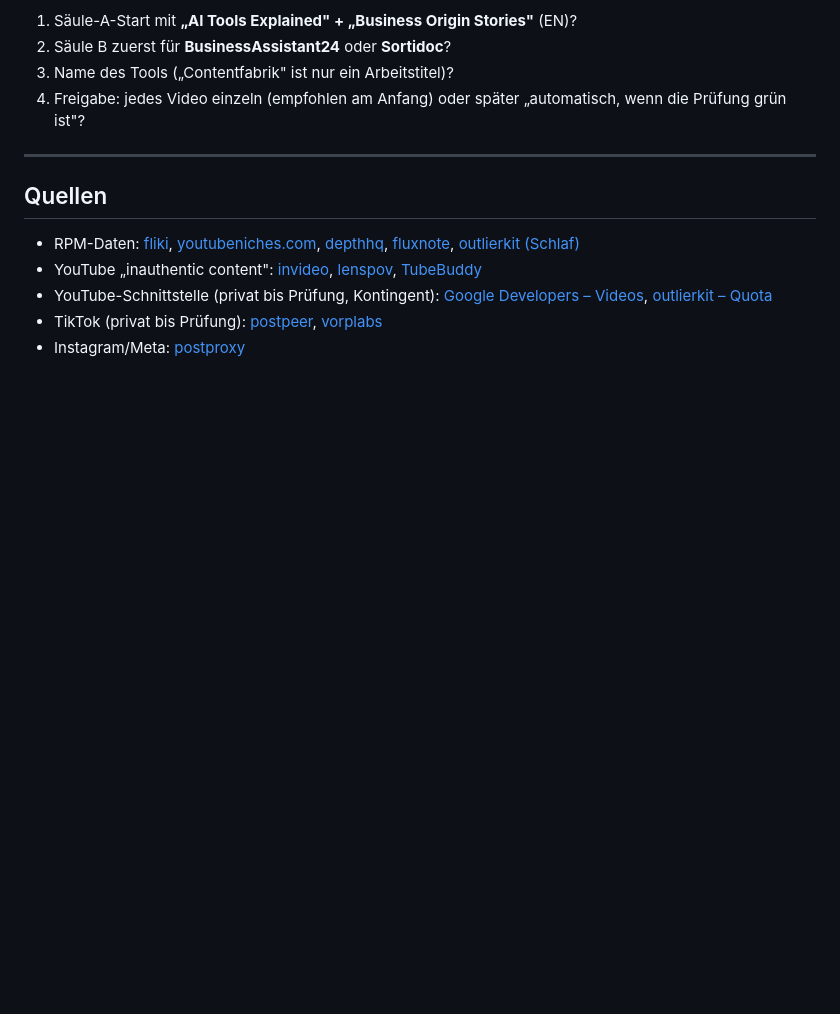
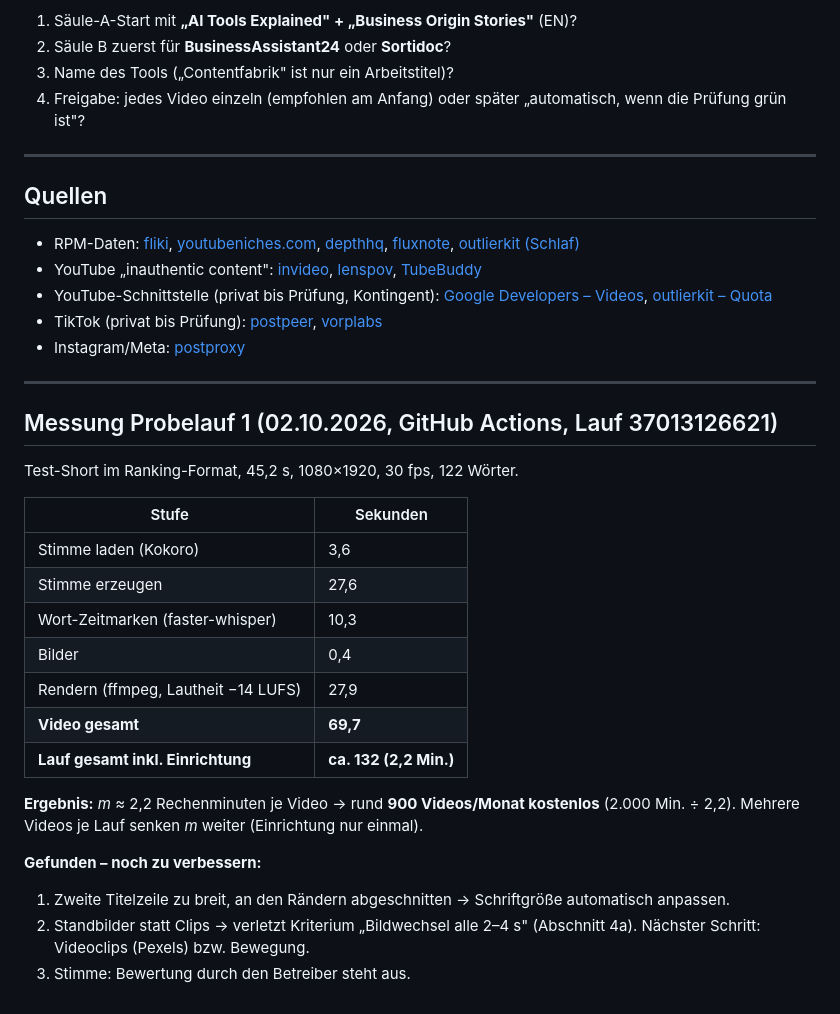
Before and after one commit to aKhaaaaaan/contentfabrik, a Markdown page: KONZEPT.md, the part around one of its changes. Drawn GitHub-style; blank space fills up the shorter version.

```diff
--- a/KONZEPT.md
+++ b/KONZEPT.md
@@ -452,3 +482,30 @@ Zahlen.
 - YouTube-Schnittstelle (privat bis Prüfung, Kontingent): [Google Developers – Videos](https://developers.google.com/youtube/v3/docs/videos), [outlierkit – Quota](https://outlierkit.com/resources/youtube-api-quota/)
 - TikTok (privat bis Prüfung): [postpeer](https://www.postpeer.dev/blog/best-tiktok-posting-api), [vorplabs](https://vorplabs.com/agent-tools/tiktok-content-posting-api)
 - Instagram/Meta: [postproxy](https://postproxy.dev/blog/social-media-platform-api-rules-rate-limits-media-specs/)
+
+---
+
+## Messung Probelauf 1 (02.10.2026, GitHub Actions, Lauf 37013126621)
+
+Test-Short im Ranking-Format, 45,2 s, 1080×1920, 30 fps, 122 Wörter.
+
+| Stufe | Sekunden |
+|---|---|
+| Stimme laden (Kokoro) | 3,6 |
+| Stimme erzeugen | 27,6 |
+| Wort-Zeitmarken (faster-whisper) | 10,3 |
+| Bilder | 0,4 |
+| Rendern (ffmpeg, Lautheit −14 LUFS) | 27,9 |
+| **Video gesamt** | **69,7** |
+| **Lauf gesamt inkl. Einrichtung** | **ca. 132 (2,2 Min.)** |
+
+**Ergebnis:** *m* ≈ 2,2 Rechenminuten je Video → rund **900 Videos/Monat
+kostenlos** (2.000 Min. ÷ 2,2). Mehrere Videos je Lauf senken *m* weiter
+(Einrichtung nur einmal).
+
+**Gefunden – noch zu verbessern:**
+1. Zweite Titelzeile zu breit, an den Rändern abgeschnitten → Schriftgröße
+   automatisch anpassen.
+2. Standbilder statt Clips → verletzt Kriterium „Bildwechsel alle 2–4 s"
+   (Abschnitt 4a). Nächster Schritt: Videoclips (Pexels) bzw. Bewegung.
+3. Stimme: Bewertung durch den Betreiber steht aus.
```
Also changed, not shown: other parts of KONZEPT.md (+30 -0 lines).
